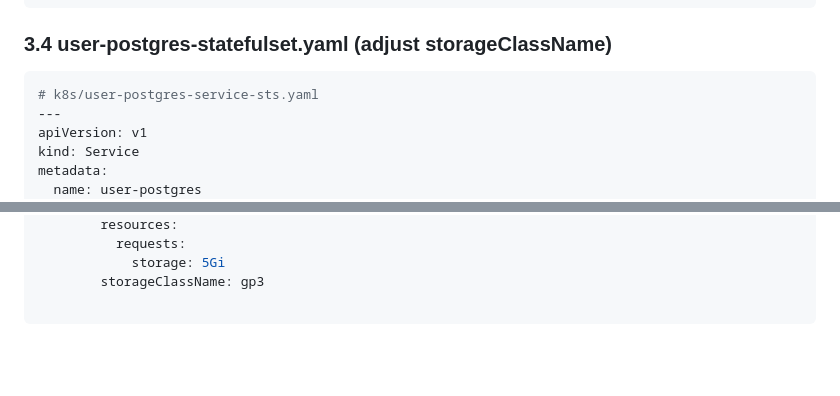
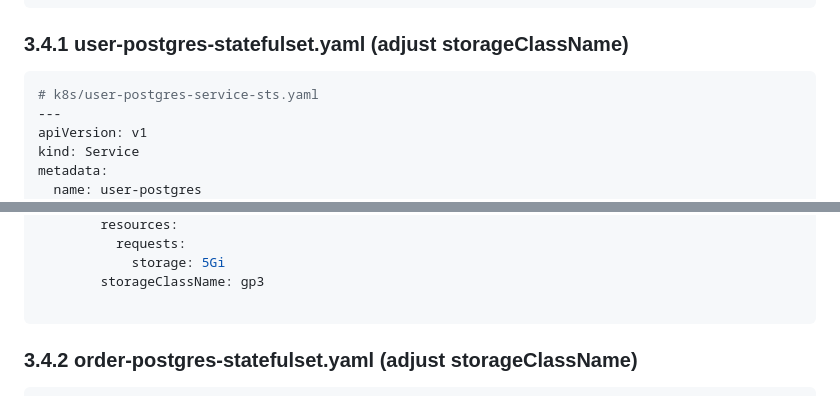
Before and after one commit to Ganga888/E-commerce-kops, a Markdown page: ecommerce.md, 2 parts joined by grey strips. GitHub-like rendering; blank space fills up the shorter version.

````diff
--- a/ecommerce.md
+++ b/ecommerce.md
@@ -568,7 +568,7 @@ data:
     );
 ```
 
-### 3.4 user-postgres-statefulset.yaml (adjust storageClassName)
+### 3.4.1 user-postgres-statefulset.yaml (adjust storageClassName)
 
 ```yaml
 # k8s/user-postgres-service-sts.yaml
@@ -666,4 +666,5 @@ spec:
         storageClassName: gp3
 
 ```
+### 3.4.2 order-postgres-statefulset.yaml (adjust storageClassName)
 
````
Also changed, not shown: other parts of ecommerce.md (+96 -0 lines).
